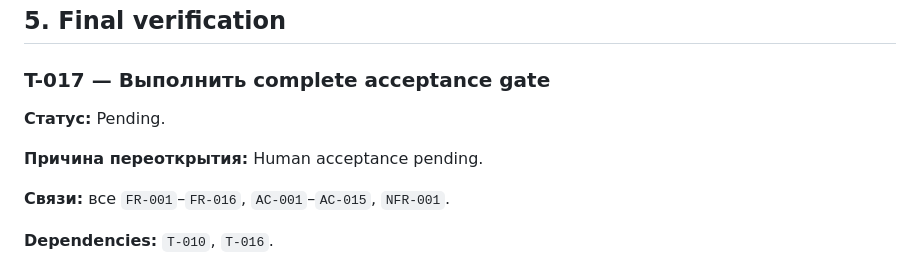
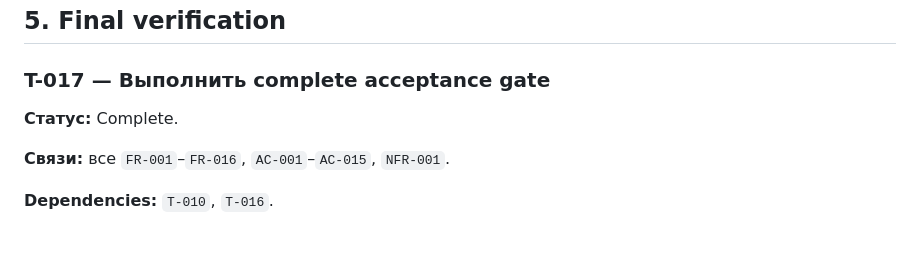
Before and after one commit to koutsenko/3js-tower-defense, a Markdown page: specs/001-core-loop/tasks.md, the part around one of its changes. Rendered like a GitHub page; blank space fills up the shorter version.

Commit message:
docs: complete core loop human acceptance

```diff
--- a/specs/001-core-loop/tasks.md
+++ b/specs/001-core-loop/tasks.md
@@ -504,9 +504,7 @@ acceptance criteria и поддерживает `NFR-001`.
 
 ### T-017 — Выполнить complete acceptance gate
 
-**Статус:** Pending.
-
-**Причина переоткрытия:** Human acceptance pending.
+**Статус:** Complete.
 
 **Связи:** все `FR-001`–`FR-016`, `AC-001`–`AC-015`, `NFR-001`.
 
```
Also changed, not shown: other parts of specs/001-core-loop/tasks.md (+46 -4 lines).
